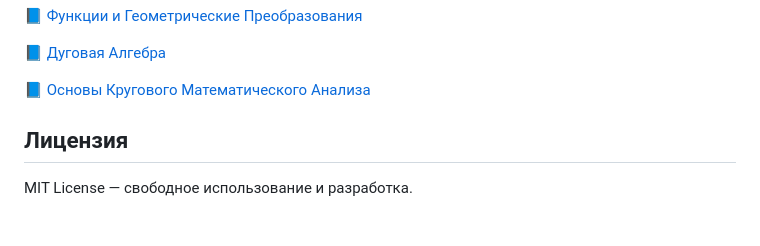
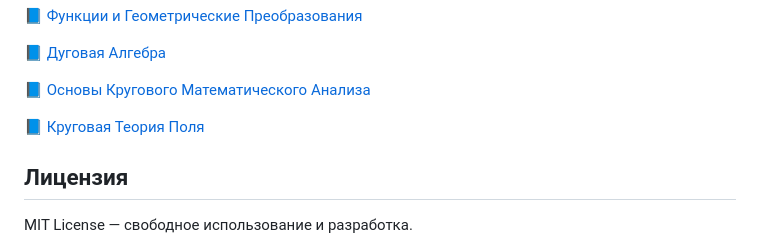
Before and after one commit to dimaq12/PhaseFieldTheory, a Markdown page: basics.md, the part around the change. GitHub-like rendering; blank space fills up the shorter version.

```diff
--- a/basics.md
+++ b/basics.md
@@ -165,6 +165,10 @@ $$
 
 📘 [Основы Кругового Математического Анализа](calculus.html)
 
+📘 [Круговая Теория Поля](fields.html)
+
+
+
 
 
 ## Лицензия
```
